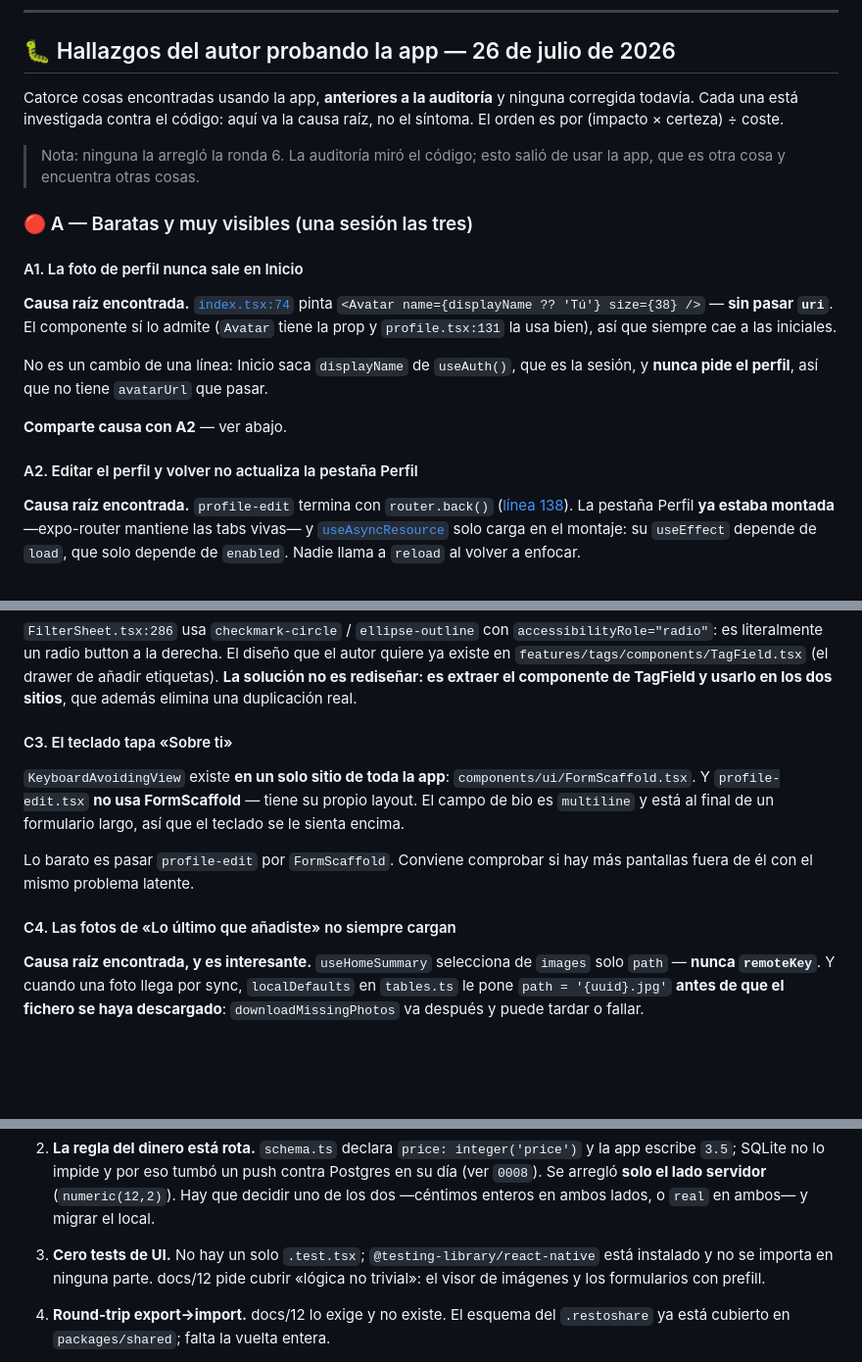
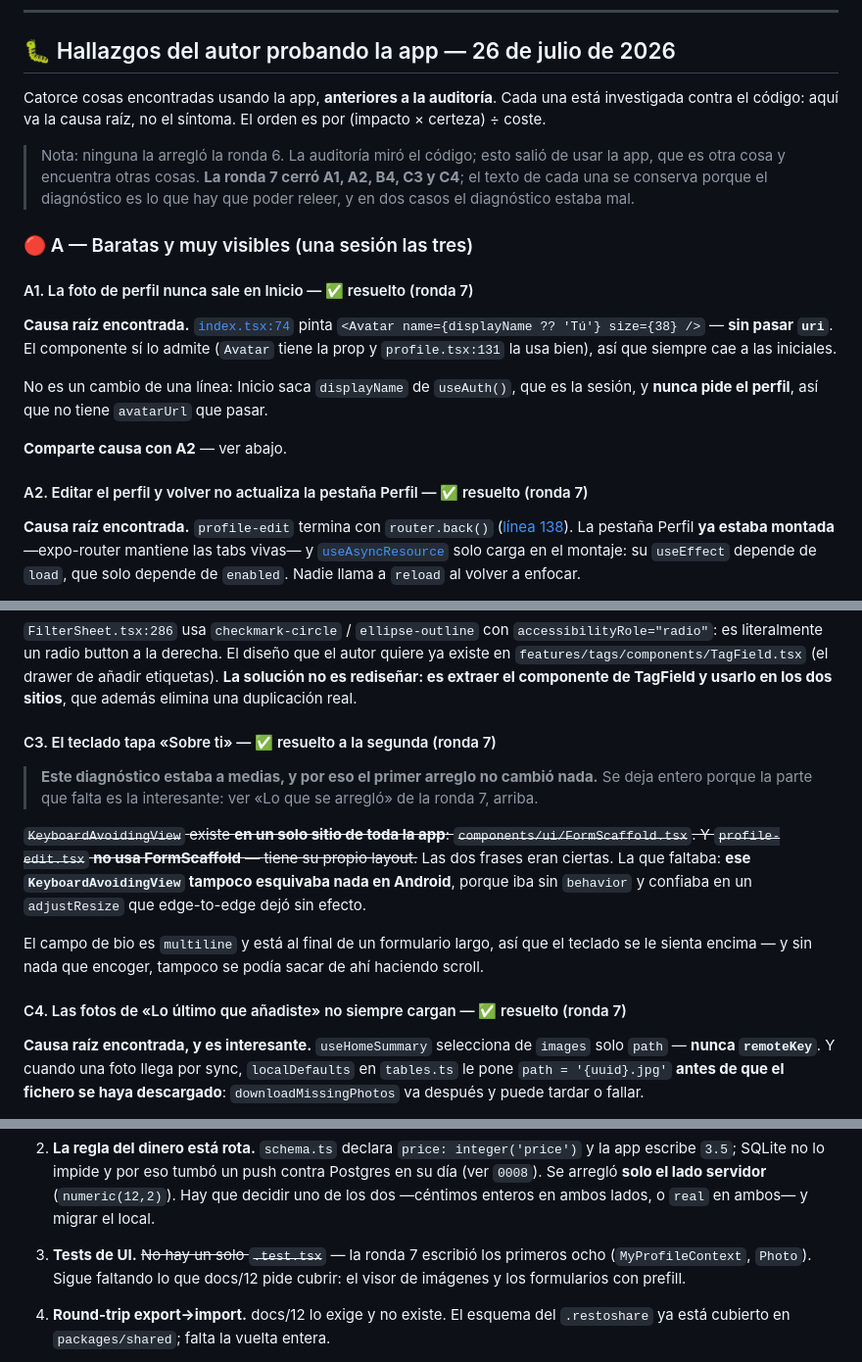
Before and after one commit to supermaty01/restaurantapp-v2, a Markdown page: docs/ESTADO.md, 3 parts joined by grey strips. Shown at 98% size. Rendered like a GitHub page; blank space fills up the shorter version.

```diff
--- a/docs/ESTADO.md
+++ b/docs/ESTADO.md
@@ -155,16 +230,18 @@ el Worker (+11), **9** en shared (nuevos), **154 asserts SQL** (antes 146).
 
 ## 🐛 Hallazgos del autor probando la app — 26 de julio de 2026
 
-Catorce cosas encontradas usando la app, **anteriores a la auditoría** y ninguna
-corregida todavía. Cada una está investigada contra el código: aquí va la causa
-raíz, no el síntoma. El orden es por (impacto × certeza) ÷ coste.
+Catorce cosas encontradas usando la app, **anteriores a la auditoría**. Cada una
+está investigada contra el código: aquí va la causa raíz, no el síntoma. El
+orden es por (impacto × certeza) ÷ coste.
 
 > Nota: ninguna la arregló la ronda 6. La auditoría miró el código; esto salió de
-> usar la app, que es otra cosa y encuentra otras cosas.
+> usar la app, que es otra cosa y encuentra otras cosas. **La ronda 7 cerró A1,
+> A2, B4, C3 y C4**; el texto de cada una se conserva porque el diagnóstico es
+> lo que hay que poder releer, y en dos casos el diagnóstico estaba mal.
 
 ### 🔴 A — Baratas y muy visibles (una sesión las tres)
 
-#### A1. La foto de perfil nunca sale en Inicio
+#### A1. La foto de perfil nunca sale en Inicio — ✅ resuelto (ronda 7)
 
 **Causa raíz encontrada.** [`index.tsx:74`](<../apps/mobile/app/(main)/(tabs)/index.tsx>)
 pinta `<Avatar name={displayName ?? 'Tú'} size={38} />` — **sin pasar `uri`**.
@@ -176,7 +253,7 @@ sesión, y **nunca pide el perfil**, así que no tiene `avatarUrl` que pasar.
 
 **Comparte causa con A2** — ver abajo.
 
-#### A2. Editar el perfil y volver no actualiza la pestaña Perfil
+#### A2. Editar el perfil y volver no actualiza la pestaña Perfil — ✅ resuelto (ronda 7)
 
 **Causa raíz encontrada.** `profile-edit` termina con `router.back()`
 ([línea 138](<../apps/mobile/app/(main)/profile-edit.tsx>)). La pestaña Perfil
@@ -341,17 +418,23 @@ diseño que el autor quiere ya existe en `features/tags/components/TagField.tsx`
 componente de TagField y usarlo en los dos sitios**, que además elimina una
 duplicación real.
 
-#### C3. El teclado tapa «Sobre ti»
+#### C3. El teclado tapa «Sobre ti» — ✅ resuelto a la segunda (ronda 7)
 
-`KeyboardAvoidingView` existe **en un solo sitio de toda la app**:
+> **Este diagnóstico estaba a medias, y por eso el primer arreglo no cambió
+> nada.** Se deja entero porque la parte que falta es la interesante: ver
+> «Lo que se arregló» de la ronda 7, arriba.
+
+~~`KeyboardAvoidingView` existe **en un solo sitio de toda la app**:
 `components/ui/FormScaffold.tsx`. Y `profile-edit.tsx` **no usa FormScaffold** —
-tiene su propio layout. El campo de bio es `multiline` y está al final de un
-formulario largo, así que el teclado se le sienta encima.
+tiene su propio layout.~~ Las dos frases eran ciertas. La que faltaba: **ese
+`KeyboardAvoidingView` tampoco esquivaba nada en Android**, porque iba sin
+`behavior` y confiaba en un `adjustResize` que edge-to-edge dejó sin efecto.
 
-Lo barato es pasar `profile-edit` por `FormScaffold`. Conviene comprobar si hay
-más pantallas fuera de él con el mismo problema latente.
+El campo de bio es `multiline` y está al final de un formulario largo, así que
+el teclado se le sienta encima — y sin nada que encoger, tampoco se podía sacar
+de ahí haciendo scroll.
 
-#### C4. Las fotos de «Lo último que añadiste» no siempre cargan
+#### C4. Las fotos de «Lo último que añadiste» no siempre cargan — ✅ resuelto (ronda 7)
 
 **Causa raíz encontrada, y es interesante.** `useHomeSummary` selecciona de
 `images` solo `path` — **nunca `remoteKey`**. Y cuando una foto llega por sync,
@@ -466,10 +549,9 @@ Dos cosas más que salieron de aquí:
    lado servidor** (`numeric(12,2)`). Hay que decidir uno de los dos —céntimos
    enteros en ambos lados, o `real` en ambos— y migrar el local.
 
-3. **Cero tests de UI.** No hay un solo `.test.tsx`;
-   `@testing-library/react-native` está instalado y no se importa en ninguna
-   parte. docs/12 pide cubrir «lógica no trivial»: el visor de imágenes y los
-   formularios con prefill.
+3. **Tests de UI.** ~~No hay un solo `.test.tsx`~~ — la ronda 7 escribió los
+   primeros ocho (`MyProfileContext`, `Photo`). Sigue faltando lo que docs/12
+   pide cubrir: el visor de imágenes y los formularios con prefill.
 
 4. **Round-trip export→import.** docs/12 lo exige y no existe. El esquema del
    `.restoshare` ya está cubierto en `packages/shared`; falta la vuelta entera.
```
Also changed, not shown: other parts of docs/ESTADO.md (+84 -9 lines).
